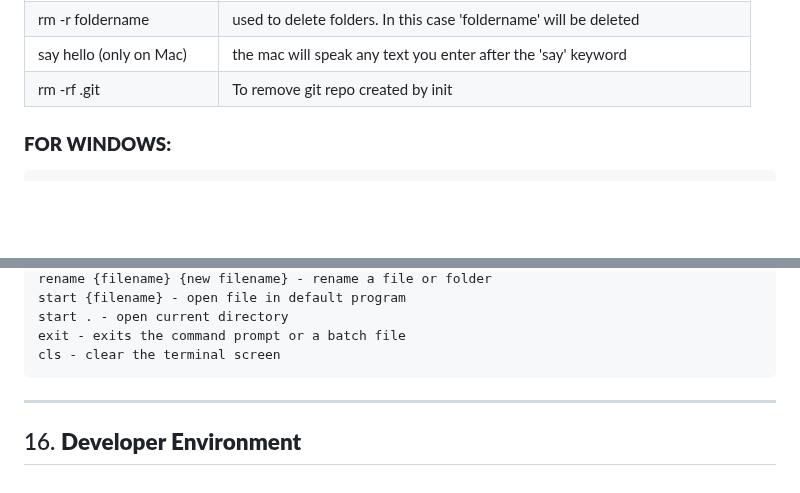
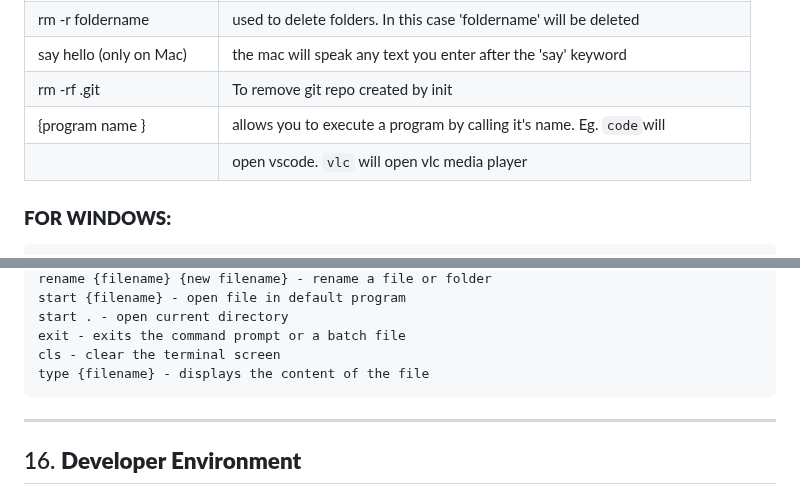
Before and after one commit to zero-to-mastery/complete-web-developer-manual, a Markdown page: README.md, 2 parts joined by grey strips. GitHub-like rendering; blank space fills up the shorter version.

Commit message:
added a few commands

````diff
--- a/README.md
+++ b/README.md
@@ -640,8 +640,9 @@ It is important to CACHE selectors in variables
 | rm filename              | deletes a file called 'filename' within the current directory              |
 | rm -r foldername         | used to delete folders. In this case 'foldername' will be deleted          |
 | say hello (only on Mac)  | the mac will speak any text you enter after the 'say' keyword              |
-| rm -rf .git              | To remove git repo created by init                                         |
-
+| rm -rf .git       	   | To remove git repo created by init                                         |
+| {program name }          | allows you to execute a program by calling it's name. Eg. ```code```will   |
+|                          | open vscode. ```vlc``` will open vlc media player                          |
 ### **FOR WINDOWS:**
 
 
@@ -659,6 +660,7 @@ start {filename} - open file in default program
 start . - open current directory
 exit - exits the command prompt or a batch file
 cls - clear the terminal screen
+type {filename} - displays the content of the file
 ```
 
 
````
Also changed, not shown: other parts of README.md (+1 -1 lines).
